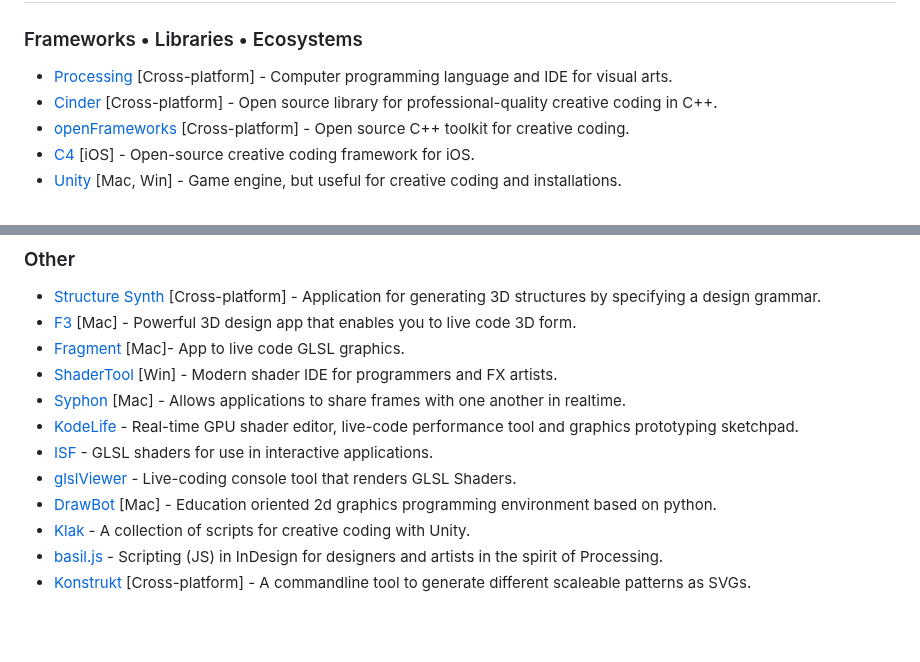
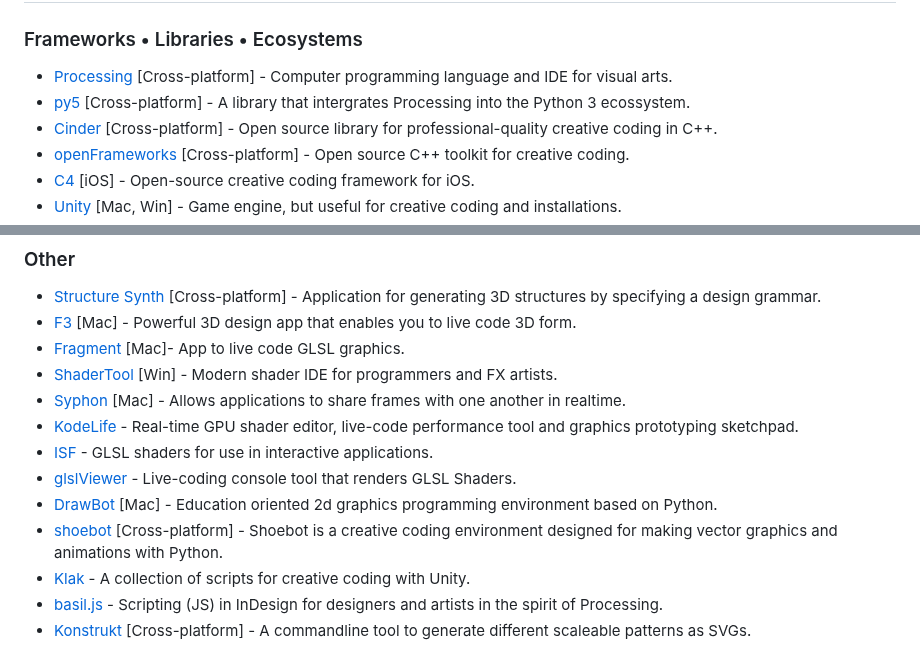
Before and after one commit to terkelg/awesome-creative-coding, a Markdown page: readme.md, 2 parts joined by grey strips. GitHub-like rendering; blank space fills up the shorter version.

Commit message:
Adding py5 and shoebot

```diff
--- a/readme.md
+++ b/readme.md
@@ -116,6 +116,7 @@ _Please read the [contribution guidelines](contributing.md) before contributing.
 ### Frameworks • Libraries • Ecosystems
 
 - [Processing](https://processing.org) [Cross-platform] - Computer programming language and IDE for visual arts.
+- [py5](https://py5coding.org) [Cross-platform] - A library that intergrates Processing into the Python 3 ecossystem.
 - [Cinder](https://libcinder.org/) [Cross-platform] - Open source library for professional-quality creative coding in C++.
 - [openFrameworks](http://openframeworks.cc/) [Cross-platform] - Open source C++ toolkit for creative coding.
 - [C4](http://www.c4ios.com) [iOS] - Open-source creative coding framework for iOS.
@@ -256,7 +257,8 @@ _Please read the [contribution guidelines](contributing.md) before contributing.
 - [KodeLife](https://hexler.net/software/kodelife) - Real-time GPU shader editor, live-code performance tool and graphics prototyping sketchpad.
 - [ISF](https://www.interactiveshaderformat.com/) - GLSL shaders for use in interactive applications.
 - [glslViewer](http://patriciogonzalezvivo.com/2015/glslViewer/) - Live-coding console tool that renders GLSL Shaders.
-- [DrawBot](http://www.drawbot.com/) [Mac] - Education oriented 2d graphics programming environment based on python.
+- [DrawBot](http://www.drawbot.com/) [Mac] - Education oriented 2d graphics programming environment based on Python.
+- [shoebot](http://www.shoebot.net/) [Cross-platform] - Shoebot is a creative coding environment designed for making vector graphics and animations with Python.
 - [Klak](https://github.com/keijiro/Klak) - A collection of scripts for creative coding with Unity.
 - [basil.js](https://basiljs.ch/) - Scripting (JS) in InDesign for designers and artists in the spirit of Processing.
 - [Konstrukt](https://github.com/MarcelMue/konstrukt) [Cross-platform] - A commandline tool to generate different scaleable patterns as SVGs.
```
